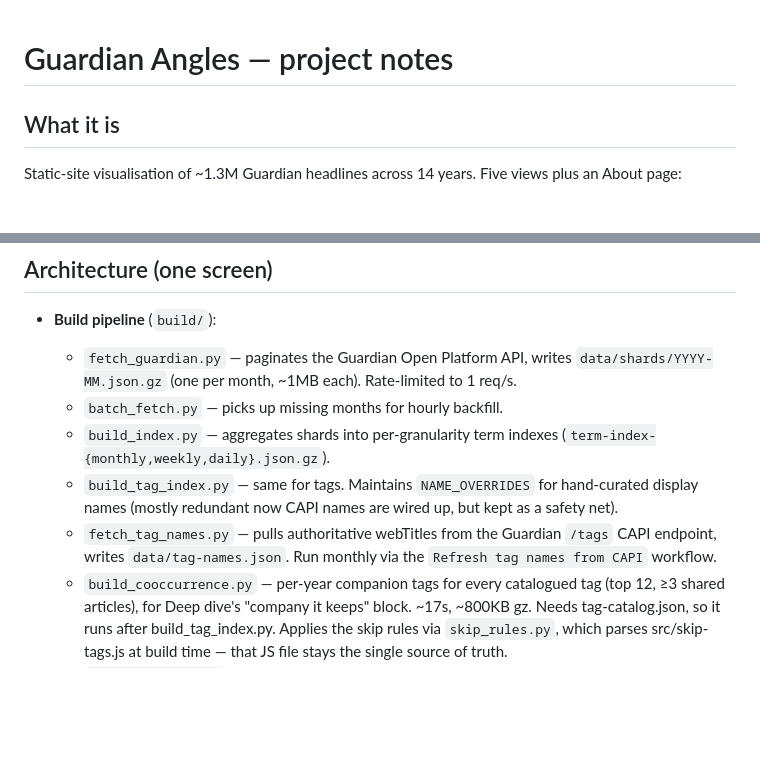
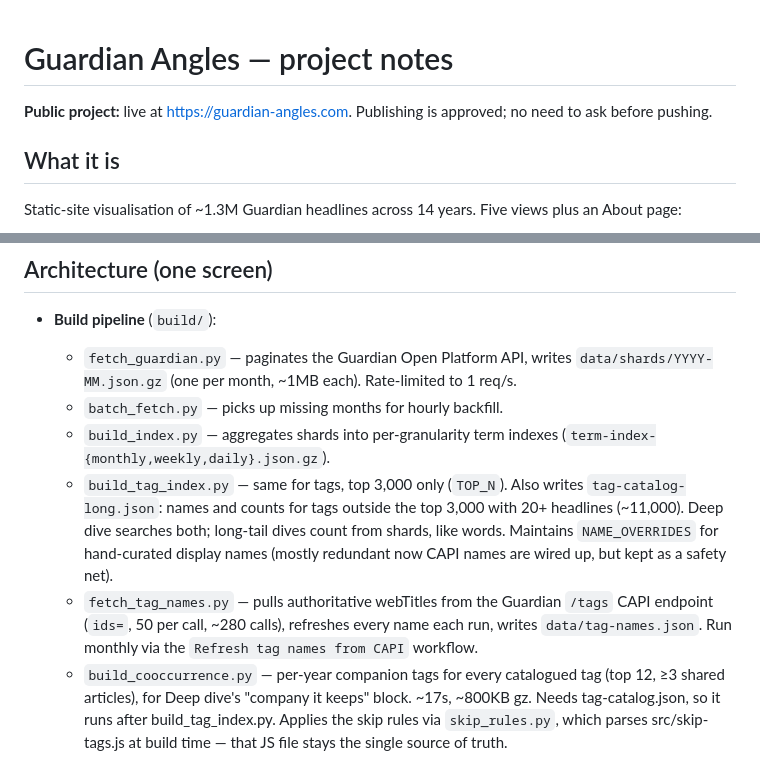
Before and after one commit to peter-guillam123/guardian-angles, a Markdown page: CLAUDE.md, 2 parts joined by grey strips. GitHub-like rendering; blank space fills up the shorter version.

Commit message:
Project notes: long-tail tag list, batched name fetch, public flag
Co-Authored-By: Claude Opus 5.5 <noreply@anthropic.com>

```diff
--- a/CLAUDE.md
+++ b/CLAUDE.md
@@ -1,4 +1,6 @@
 # Guardian Angles — project notes
+
+**Public project:** live at https://guardian-angles.com. Publishing is approved; no need to ask before pushing.
 
 ## What it is
 
@@ -35,11 +37,16 @@ configured via Cloudflare DNS (DNS-only, grey cloud). Repo:
   - `batch_fetch.py` — picks up missing months for hourly backfill.
   - `build_index.py` — aggregates shards into per-granularity term
     indexes (`term-index-{monthly,weekly,daily}.json.gz`).
-  - `build_tag_index.py` — same for tags. Maintains `NAME_OVERRIDES`
+  - `build_tag_index.py` — same for tags, top 3,000 only (`TOP_N`).
+    Also writes `tag-catalog-long.json`: names and counts for tags
+    outside the top 3,000 with 20+ headlines (~11,000). Deep dive
+    searches both; long-tail dives count from shards, like words.
+    Maintains `NAME_OVERRIDES`
     for hand-curated display names (mostly redundant now CAPI names
     are wired up, but kept as a safety net).
   - `fetch_tag_names.py` — pulls authoritative webTitles from the
-    Guardian `/tags` CAPI endpoint, writes `data/tag-names.json`.
+    Guardian `/tags` CAPI endpoint (`ids=`, 50 per call, ~280 calls),
+    refreshes every name each run, writes `data/tag-names.json`.
     Run monthly via the `Refresh tag names from CAPI` workflow.
   - `build_cooccurrence.py` — per-year companion tags for every
     catalogued tag (top 12, ≥3 shared articles), for Deep dive's
```
